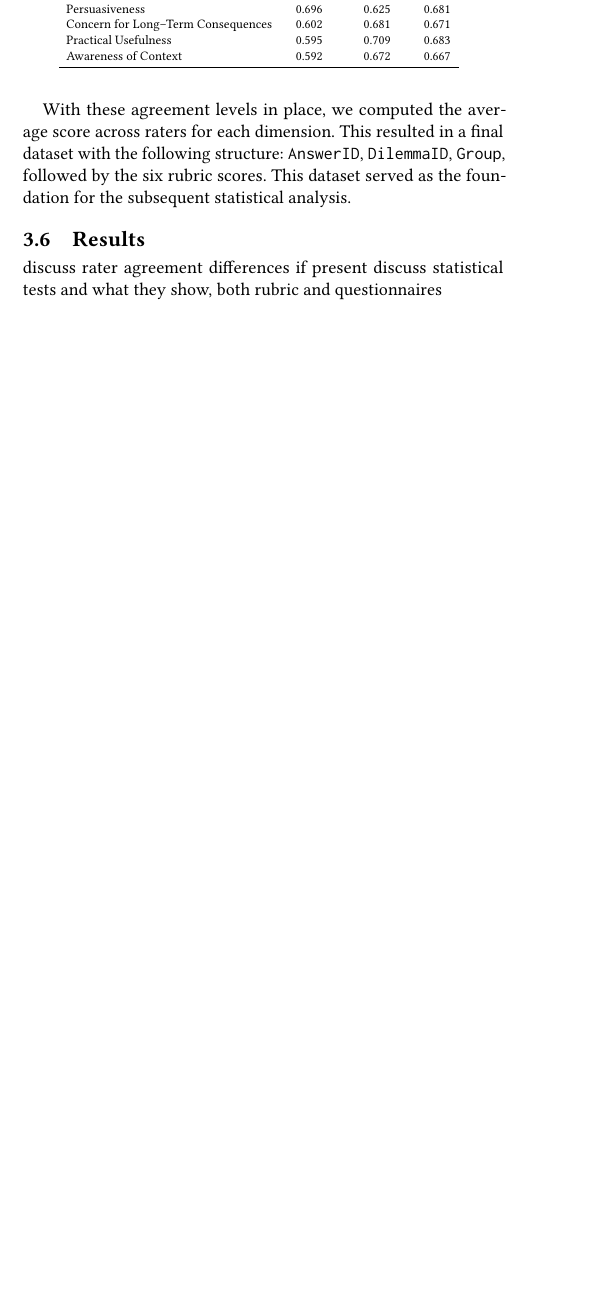
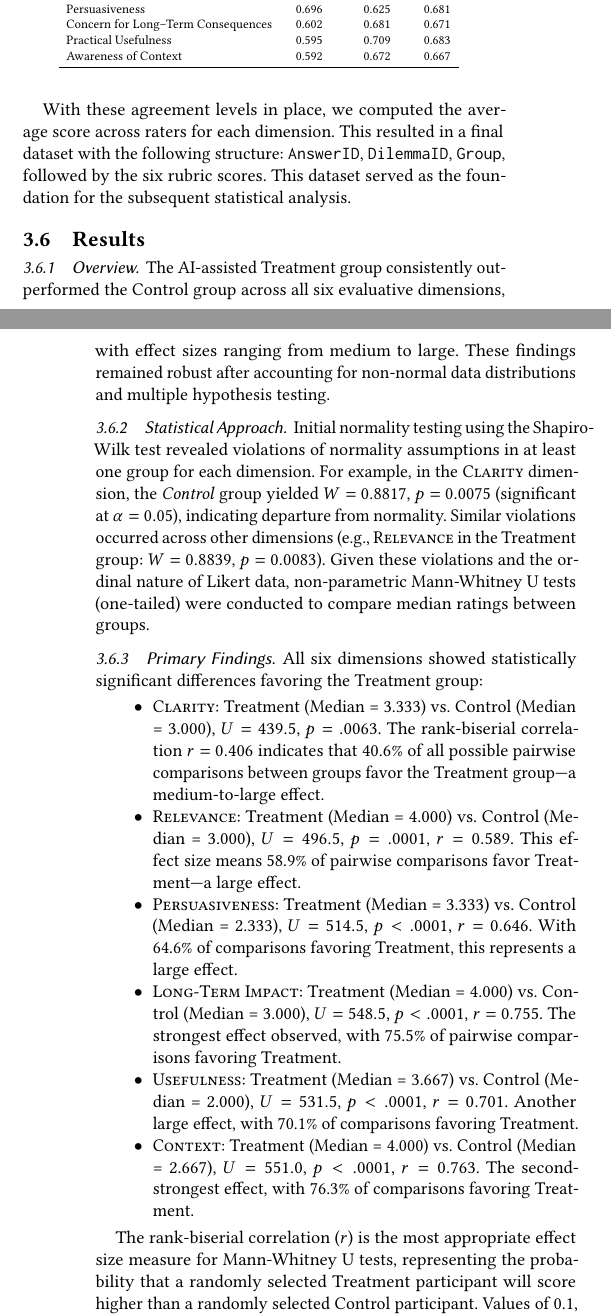
Before and after one commit to emanuelemessina/broken-morals, a LaTeX paper (paper/broken-morals.tex, which reads paper/sections/evaluation.tex): part of one column of page 3 of 5 before the commit and two parts of the columns of pages 3 and 4 of 6 after it, the two joined at a grey line, cut so that both start at the same text, the shorter picture padded with empty space. Compiled offline with pdfLaTeX.

Commit message:
Results added

```diff
--- a/paper/sections/evaluation.tex
+++ b/paper/sections/evaluation.tex
@@ -79,5 +79,30 @@ With these agreement levels in place, we computed the average score across rater
 
 \subsection{Results}
 
-discuss rater agreement differences if present
-discuss statistical tests and what they show, both rubric and questionnaires
+\subsubsection{Overview}
+
+The AI-assisted Treatment group consistently outperformed the Control group across all six evaluative dimensions, with effect sizes ranging from medium to large. These findings remained robust after accounting for non-normal data distributions and multiple hypothesis testing.
+
+\subsubsection{Statistical Approach}
+
+Initial normality testing using the Shapiro-Wilk test revealed violations of normality assumptions in at least one group for each dimension. For example, in the \textsc{Clarity} dimension, the \textit{Control} group yielded $W = 0.8817$, $p = 0.0075$ (significant at $\alpha = 0.05$), indicating departure from normality. Similar violations occurred across other dimensions (e.g., \textsc{Relevance} in the Treatment group: $W = 0.8839$, $p = 0.0083$). Given these violations and the ordinal nature of Likert data, non-parametric Mann-Whitney U tests (one-tailed) were conducted to compare median ratings between groups.
+
+\subsubsection{Primary Findings}
+
+All six dimensions showed statistically significant differences favoring the Treatment group:
+
+\begin{itemize}
+    \item \textsc{Clarity}: Treatment (Median = 3.333) vs. Control (Median = 3.000), $U = 439.5$, $p = .0063$. The rank-biserial correlation $r = 0.406$ indicates that 40.6\% of all possible pairwise comparisons between groups favor the Treatment group—a medium-to-large effect.
+
+    \item \textsc{Relevance}: Treatment (Median = 4.000) vs. Control (Median = 3.000), $U = 496.5$, $p = .0001$, $r = 0.589$. This effect size means 58.9\% of pairwise comparisons favor Treatment—a large effect.
+
+    \item \textsc{Persuasiveness}: Treatment (Median = 3.333) vs. Control (Median = 2.333), $U = 514.5$, $p < .0001$, $r = 0.646$. With 64.6\% of comparisons favoring Treatment, this represents a large effect.
+
+    \item \textsc{Long-Term Impact}: Treatment (Median = 4.000) vs. Control (Median = 3.000), $U = 548.5$, $p < .0001$, $r = 0.755$. The strongest effect observed, with 75.5\% of pairwise comparisons favoring Treatment.
+
+    \item \textsc{Usefulness}: Treatment (Median = 3.667) vs. Control (Median = 2.000), $U = 531.5$, $p < .0001$, $r = 0.701$. Another large effect, with 70.1\% of comparisons favoring Treatment.
+
+    \item \textsc{Context}: Treatment (Median = 4.000) vs. Control (Median = 2.667), $U = 551.0$, $p < .0001$, $r = 0.763$. The second-strongest effect, with 76.3\% of comparisons favoring Treatment.
+\end{itemize}
+
+The rank-biserial correlation ($r$) is the most appropriate effect size measure for Mann-Whitney U tests, representing the probability that a randomly selected Treatment participant will score higher than a randomly selected Control participant. Values of 0.1, 0.3, and 0.5 correspond approximately to small, medium, and large effects, respectively.
@@ -83,0 +118,3 @@ discuss statistical tests and what they show, both rubric and questionnaires
+\subsubsection{Summary}
+
+The Treatment group demonstrated consistent and substantial advantages across all evaluated dimensions. The convergence of multiple analytical approaches—non-parametric testing, effect size quantification, confidence intervals, and multiple comparison corrections—provides strong evidence for the effectiveness of AI assistance in improving response quality.
```
Also changed, not shown: paper/sections/evaluation.tex (9 more changed lines).
